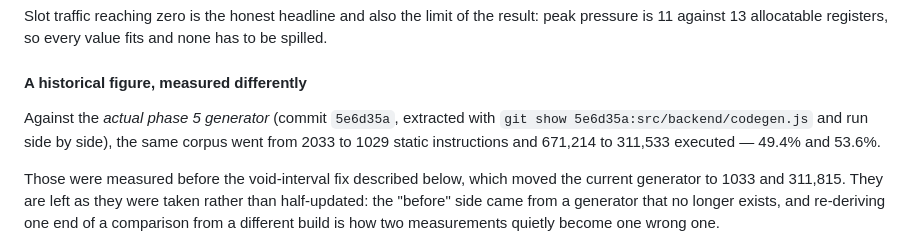
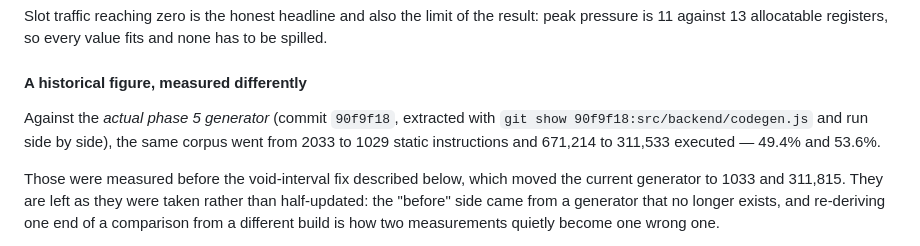
Before and after one commit to abho7/toy-compiler, a Markdown page: docs/bytecode.md, the part around the change. Drawn GitHub-style.

Commit message:
Point docs/bytecode.md at the phase 5 commit's new hash
The history was rewritten to drop commit-message trailers, which changed
every commit hash; 5e6d35a is now 90f9f18.

```diff
--- a/docs/bytecode.md
+++ b/docs/bytecode.md
@@ -105,8 +105,8 @@ is 11 against 13 allocatable registers, so every value fits and none has to be s
 
 #### A historical figure, measured differently
 
-Against the *actual phase 5 generator* (commit `5e6d35a`, extracted with
-`git show 5e6d35a:src/backend/codegen.js` and run side by side), the same corpus went from 2033 to
+Against the *actual phase 5 generator* (commit `90f9f18`, extracted with
+`git show 90f9f18:src/backend/codegen.js` and run side by side), the same corpus went from 2033 to
 1029 static instructions and 671,214 to 311,533 executed — 49.4% and 53.6%.
 
 Those were measured before the void-interval fix described below, which moved the current
```
